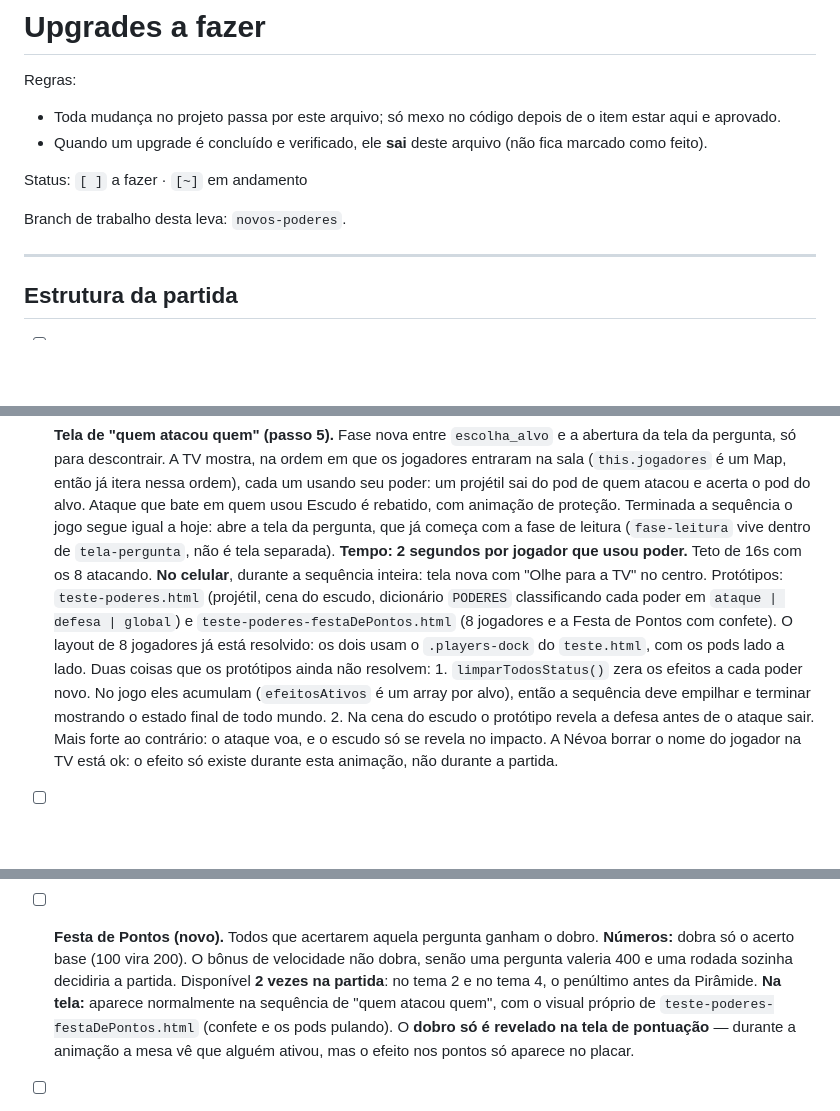
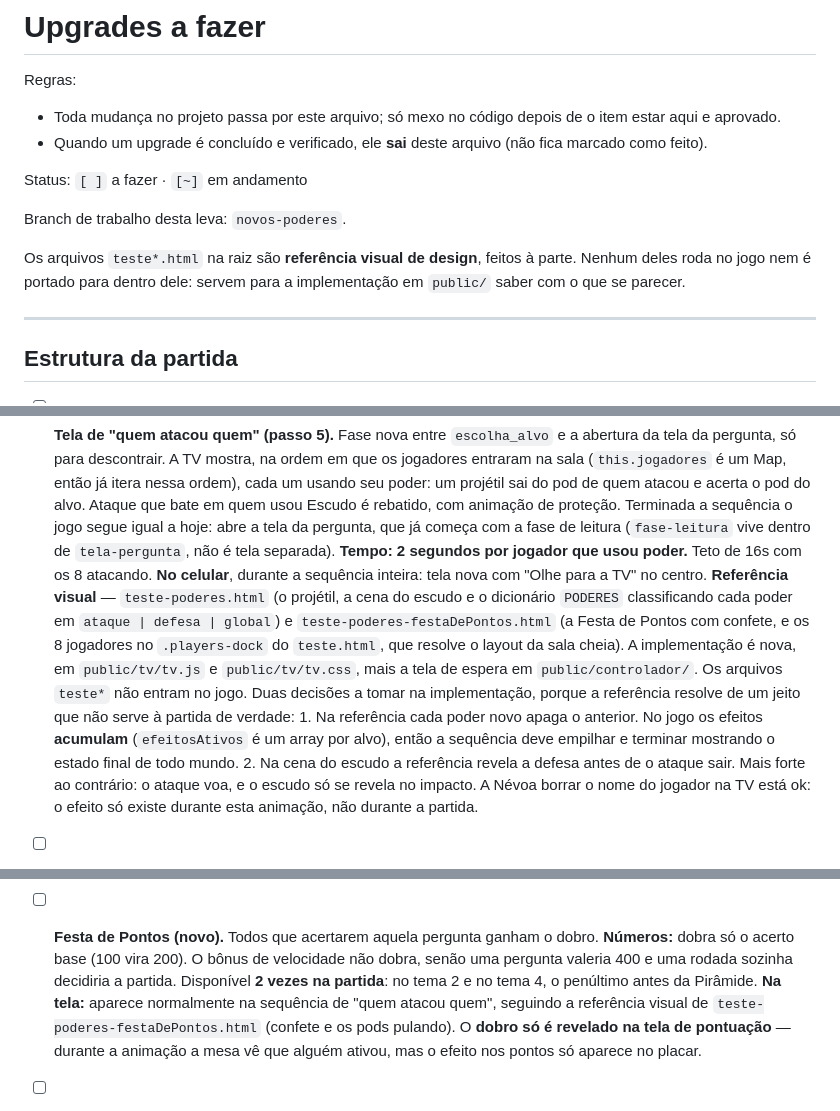
Before and after one commit to zmixtv1/GameConhecimentoEPoder, a Markdown page: upgrade_a_fazer.md, 3 parts joined by grey strips. GitHub-like rendering; blank space fills up the shorter version.

Commit message:
Deixa claro que os teste*.html são referência, não código do jogo
Eu vinha escrevendo os itens como se os protótipos fossem ser corrigidos e
portados, listando o que eles "ainda não resolvem" como se fossem defeitos a
consertar nos próprios arquivos. Não é isso: são design feito à parte, para a
implementação em public/ saber com o que se parecer.

A convenção já existia sem estar escrita - teste.html e teste2.html são
citados como origem visual por comentários em tv.css, controlador.css e
animais.js. Agora está no README e no topo do upgrade_a_fazer.md.

Co-Authored-By: Claude Opus 5 <noreply@anthropic.com>

```diff
--- a/upgrade_a_fazer.md
+++ b/upgrade_a_fazer.md
@@ -7,6 +7,10 @@ Regras:
 Status: `[ ]` a fazer · `[~]` em andamento
 
 Branch de trabalho desta leva: `novos-poderes`.
+
+Os arquivos `teste*.html` na raiz são **referência visual de design**, feitos à parte.
+Nenhum deles roda no jogo nem é portado para dentro dele: servem para a implementação
+em `public/` saber com o que se parecer.
 
 ---
 
@@ -109,16 +113,18 @@ public/controlador/controlador.js:1038.
       tela separada).
       **Tempo: 2 segundos por jogador que usou poder.** Teto de 16s com os 8 atacando.
       **No celular**, durante a sequência inteira: tela nova com "Olhe para a TV" no centro.
-      Protótipos: `teste-poderes.html` (projétil, cena do escudo, dicionário `PODERES`
-      classificando cada poder em `ataque | defesa | global`) e
-      `teste-poderes-festaDePontos.html` (8 jogadores e a Festa de Pontos com confete).
-      O layout de 8 jogadores já está resolvido: os dois usam o `.players-dock` do
-      `teste.html`, com os pods lado a lado.
-      Duas coisas que os protótipos ainda não resolvem:
-      1. `limparTodosStatus()` zera os efeitos a cada poder novo. No jogo eles acumulam
+      **Referência visual** — `teste-poderes.html` (o projétil, a cena do escudo e o
+      dicionário `PODERES` classificando cada poder em `ataque | defesa | global`) e
+      `teste-poderes-festaDePontos.html` (a Festa de Pontos com confete, e os 8 jogadores
+      no `.players-dock` do `teste.html`, que resolve o layout da sala cheia).
+      A implementação é nova, em `public/tv/tv.js` e `public/tv/tv.css`, mais a tela de
+      espera em `public/controlador/`. Os arquivos `teste*` não entram no jogo.
+      Duas decisões a tomar na implementação, porque a referência resolve de um jeito que
+      não serve à partida de verdade:
+      1. Na referência cada poder novo apaga o anterior. No jogo os efeitos **acumulam**
          (`efeitosAtivos` é um array por alvo), então a sequência deve empilhar e terminar
          mostrando o estado final de todo mundo.
-      2. Na cena do escudo o protótipo revela a defesa antes de o ataque sair. Mais forte
+      2. Na cena do escudo a referência revela a defesa antes de o ataque sair. Mais forte
          ao contrário: o ataque voa, e o escudo só se revela no impacto.
       A Névoa borrar o nome do jogador na TV está ok: o efeito só existe durante esta
       animação, não durante a partida.
@@ -152,8 +158,8 @@ public/controlador/controlador.js:1038.
       senão uma pergunta valeria 400 e uma rodada sozinha decidiria a partida.
       Disponível **2 vezes na partida**: no tema 2 e no tema 4, o penúltimo antes da
       Pirâmide.
-      **Na tela:** aparece normalmente na sequência de "quem atacou quem", com o visual
-      próprio de `teste-poderes-festaDePontos.html` (confete e os pods pulando). O
+      **Na tela:** aparece normalmente na sequência de "quem atacou quem", seguindo a
+      referência visual de `teste-poderes-festaDePontos.html` (confete e os pods pulando). O
       **dobro só é revelado na tela de pontuação** — durante a animação a mesa vê que
       alguém ativou, mas o efeito nos pontos só aparece no placar.
 
```
Also changed, not shown: README.md (+1 -0 lines).
